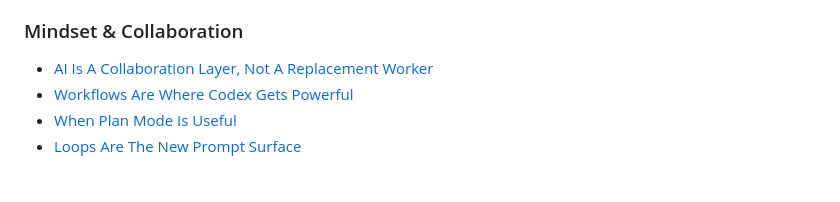
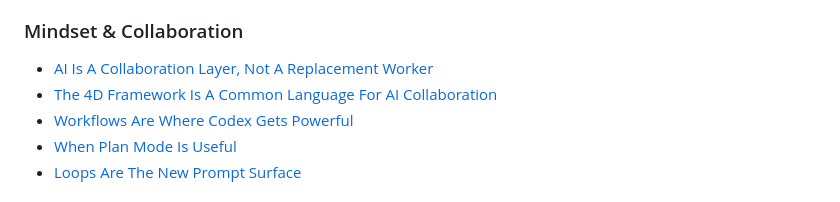
Before and after one commit to disbitski/real-world-ai-lab, a Markdown page: README.md, the part around the change. Rendered like a GitHub page.

Commit message:
Add 4D framework field note

```diff
--- a/README.md
+++ b/README.md
@@ -28,6 +28,7 @@ Short journal-style notes from hands-on AI workflow experiments:
 ### Mindset & Collaboration
 
 - [AI Is A Collaboration Layer, Not A Replacement Worker](field-notes/2026-06-18-human-ai-interaction.md)
+- [The 4D Framework Is A Common Language For AI Collaboration](field-notes/2026-06-28-4d-framework-common-language.md)
 - [Workflows Are Where Codex Gets Powerful](field-notes/2026-06-18-codex-workflows.md)
 - [When Plan Mode Is Useful](field-notes/2026-06-20-when-plan-mode-is-useful.md)
 - [Loops Are The New Prompt Surface](field-notes/2026-06-21-agentic-loops.md)
```
Also changed, not shown: field-notes/2026-06-28-4d-framework-common-language.md (added, +156 -0 lines), docs/assets/real-world-ai-flashcards-dark.png, docs/assets/real-world-ai-flashcards-light.png, 2 other files.
